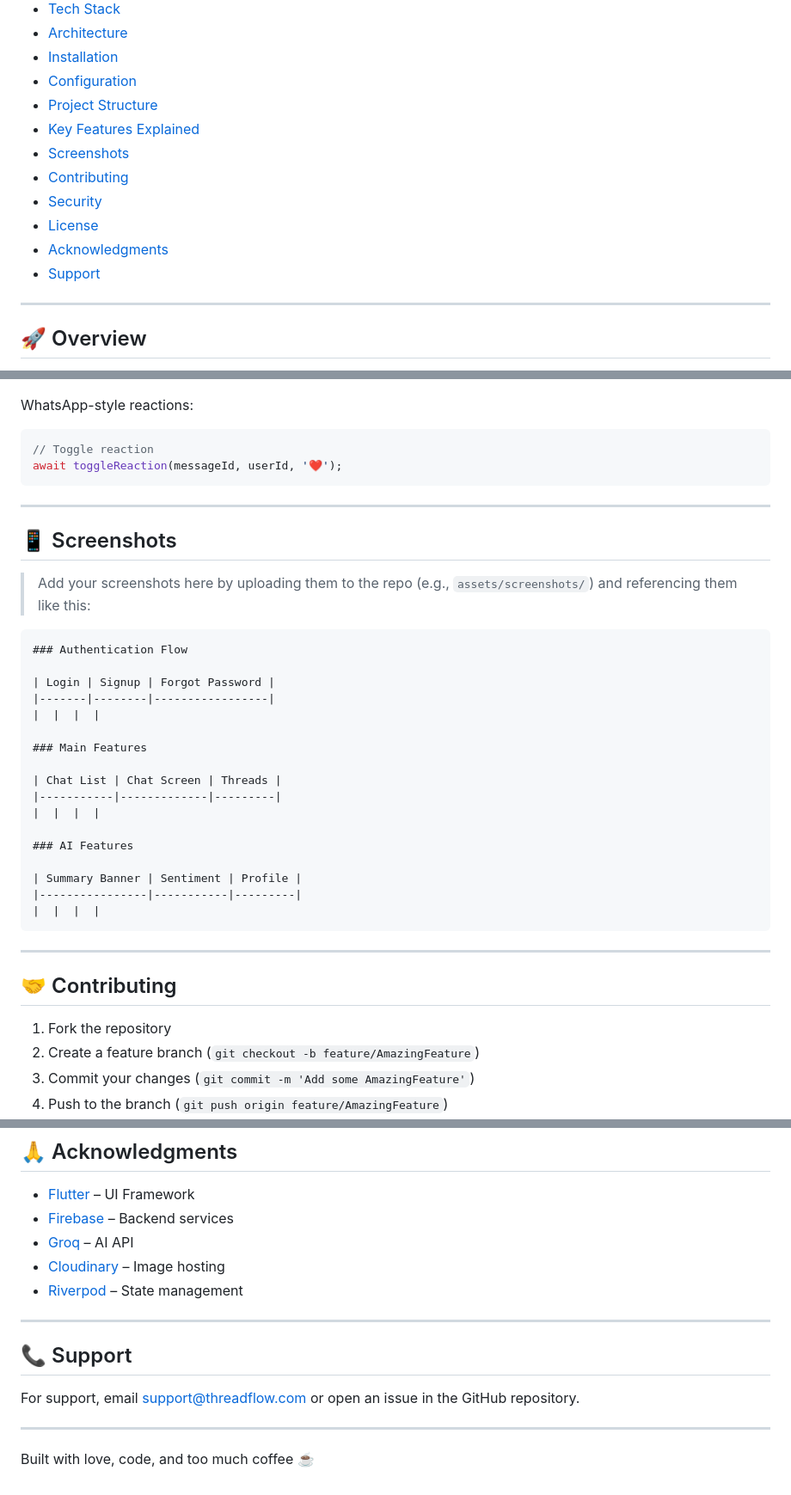
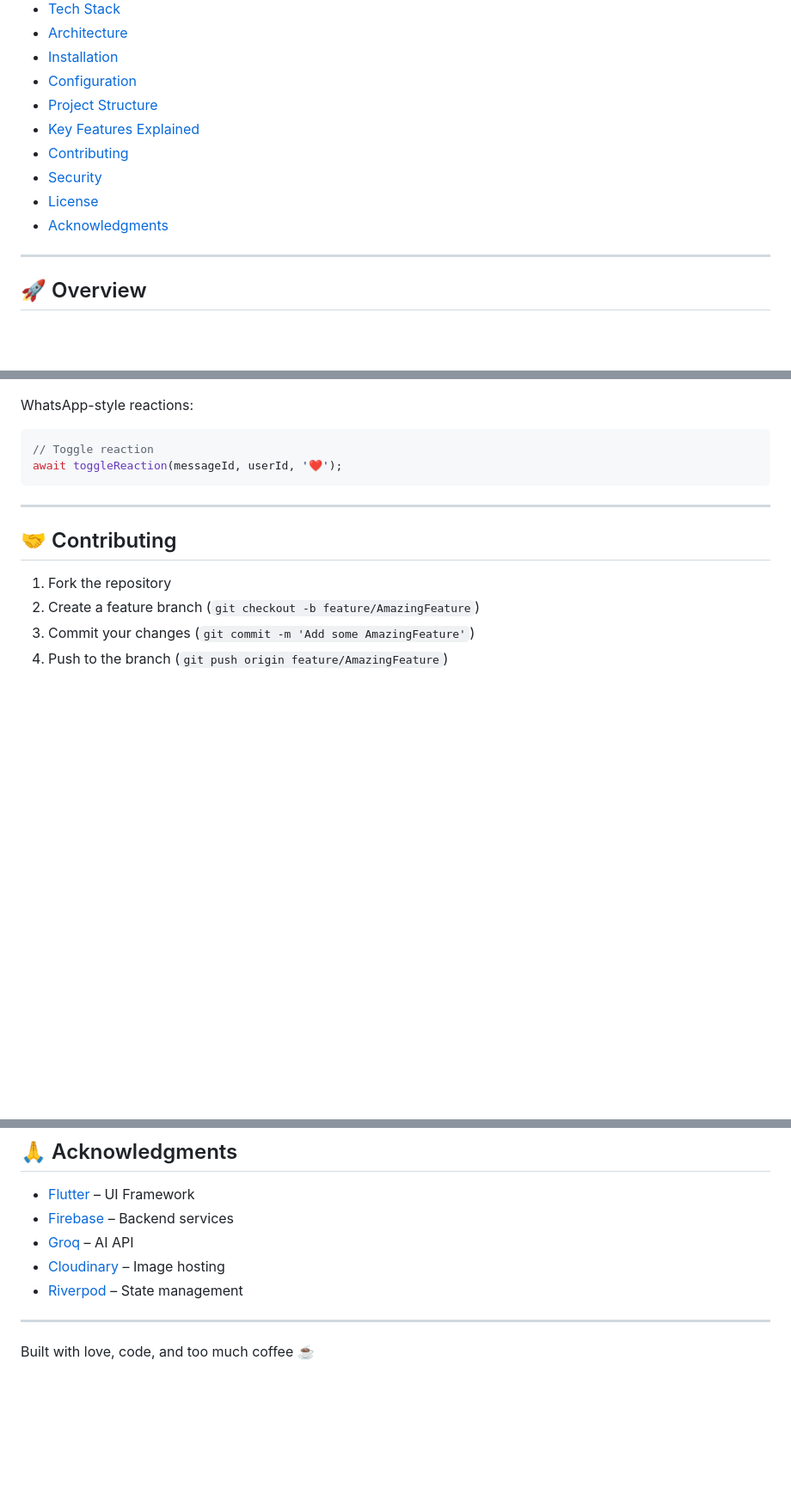
Before and after one commit to GulrezQayyum/thread-flow, a Markdown page: README.md, 3 parts joined by grey strips. Shown at 86% size. GitHub-like rendering; blank space fills up the shorter version.

````diff
--- a/README.md
+++ b/README.md
@@ -12,12 +12,10 @@ A modern, feature-rich chat application built with Flutter that combines real-ti
 - [Configuration](#-configuration)
 - [Project Structure](#-project-structure)
 - [Key Features Explained](#-key-features-explained)
-- [Screenshots](#-screenshots)
 - [Contributing](#-contributing)
 - [Security](#-security)
 - [License](#-license)
 - [Acknowledgments](#-acknowledgments)
-- [Support](#-support)
 
 ---
 
@@ -324,32 +322,6 @@ await toggleReaction(messageId, userId, '❤️');
 
 ---
 
-## 📱 Screenshots
-
-> Add your screenshots here by uploading them to the repo (e.g., `assets/screenshots/`) and referencing them like this:
-
-```md
-### Authentication Flow
-
-| Login | Signup | Forgot Password |
-|-------|--------|-----------------|
-|  |  |  |
-
-### Main Features
-
-| Chat List | Chat Screen | Threads |
-|-----------|-------------|---------|
-|  |  |  |
-
-### AI Features
-
-| Summary Banner | Sentiment | Profile |
-|----------------|-----------|---------|
-|  |  |  |
-```
-
----
-
 ## 🤝 Contributing
 
 1. Fork the repository
@@ -408,10 +380,4 @@ This project is licensed under the MIT License – see the [LICENSE](LICENSE) fi
 
 ---
 
-## 📞 Support
-
-For support, email [support@threadflow.com](mailto:support@threadflow.com) or open an issue in the GitHub repository.
-
----
-
 Built with love, code, and too much coffee ☕
````
